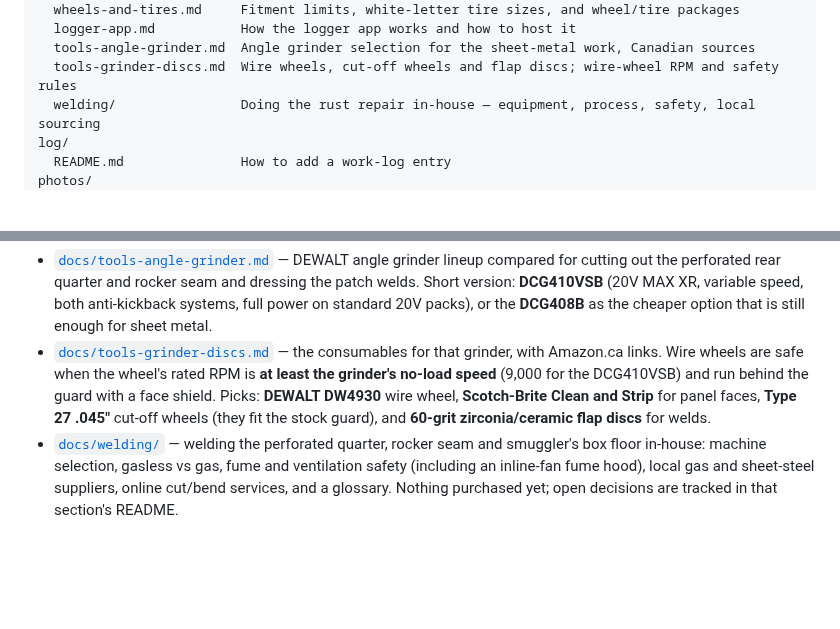
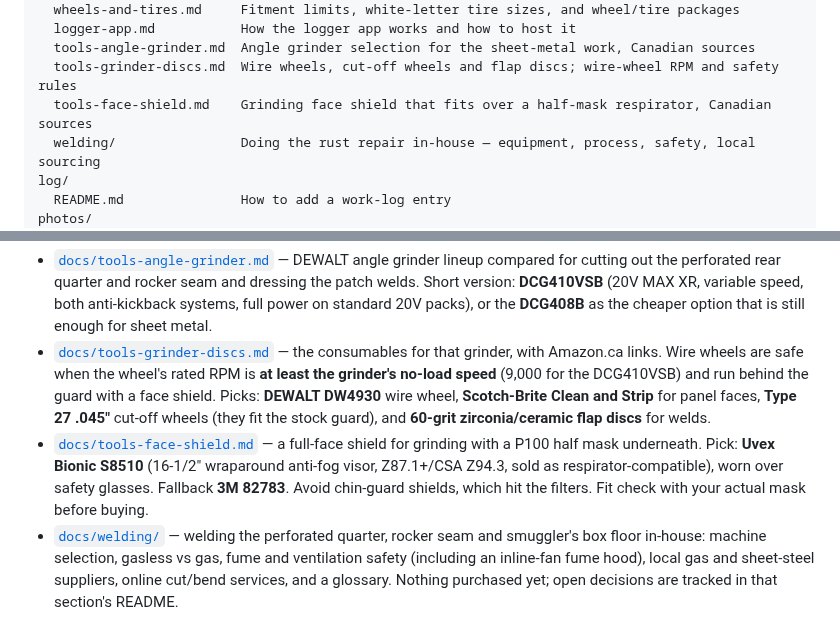
Before and after one commit to abyessof-labs/1981-gmc-caballero, a Markdown page: README.md, 2 parts joined by grey strips. Drawn GitHub-style; blank space fills up the shorter version.

Commit message:
Document a grinding face shield that fits over a half-mask respirator
Co-Authored-By: Claude Opus 5.5 <noreply@anthropic.com>
Claude-Session: https://claude.ai/code/session_01QBffUzxsXQHzB4X6dX7SHE

```diff
--- a/README.md
+++ b/README.md
@@ -62,6 +62,7 @@ docs/
   logger-app.md           How the logger app works and how to host it
   tools-angle-grinder.md  Angle grinder selection for the sheet-metal work, Canadian sources
   tools-grinder-discs.md  Wire wheels, cut-off wheels and flap discs; wire-wheel RPM and safety rules
+  tools-face-shield.md    Grinding face shield that fits over a half-mask respirator, Canadian sources
   welding/                Doing the rust repair in-house — equipment, process, safety, local sourcing
 log/
   README.md               How to add a work-log entry
@@ -99,6 +100,10 @@ Tool research for the repair work, with Canadian purchase links, lives in `docs/
   no-load speed** (9,000 for the DCG410VSB) and run behind the guard with a face shield. Picks:
   **DEWALT DW4930** wire wheel, **Scotch-Brite Clean and Strip** for panel faces, **Type 27 .045"**
   cut-off wheels (they fit the stock guard), and **60-grit zirconia/ceramic flap discs** for welds.
+- [`docs/tools-face-shield.md`](docs/tools-face-shield.md) — a full-face shield for grinding with a
+  P100 half mask underneath. Pick: **Uvex Bionic S8510** (16-1/2" wraparound anti-fog visor,
+  Z87.1+/CSA Z94.3, sold as respirator-compatible), worn over safety glasses. Fallback **3M 82783**.
+  Avoid chin-guard shields, which hit the filters. Fit check with your actual mask before buying.
 - [`docs/welding/`](docs/welding/README.md) — welding the perforated quarter, rocker seam and
   smuggler's box floor in-house: machine selection, gasless vs gas, fume and ventilation safety
   (including an inline-fan fume hood), local gas and sheet-steel suppliers, online cut/bend services,
```
Also changed, not shown: docs/tools-face-shield.md (added, +147 -0 lines), docs/tools-grinder-discs.md (+1 -1 lines).
